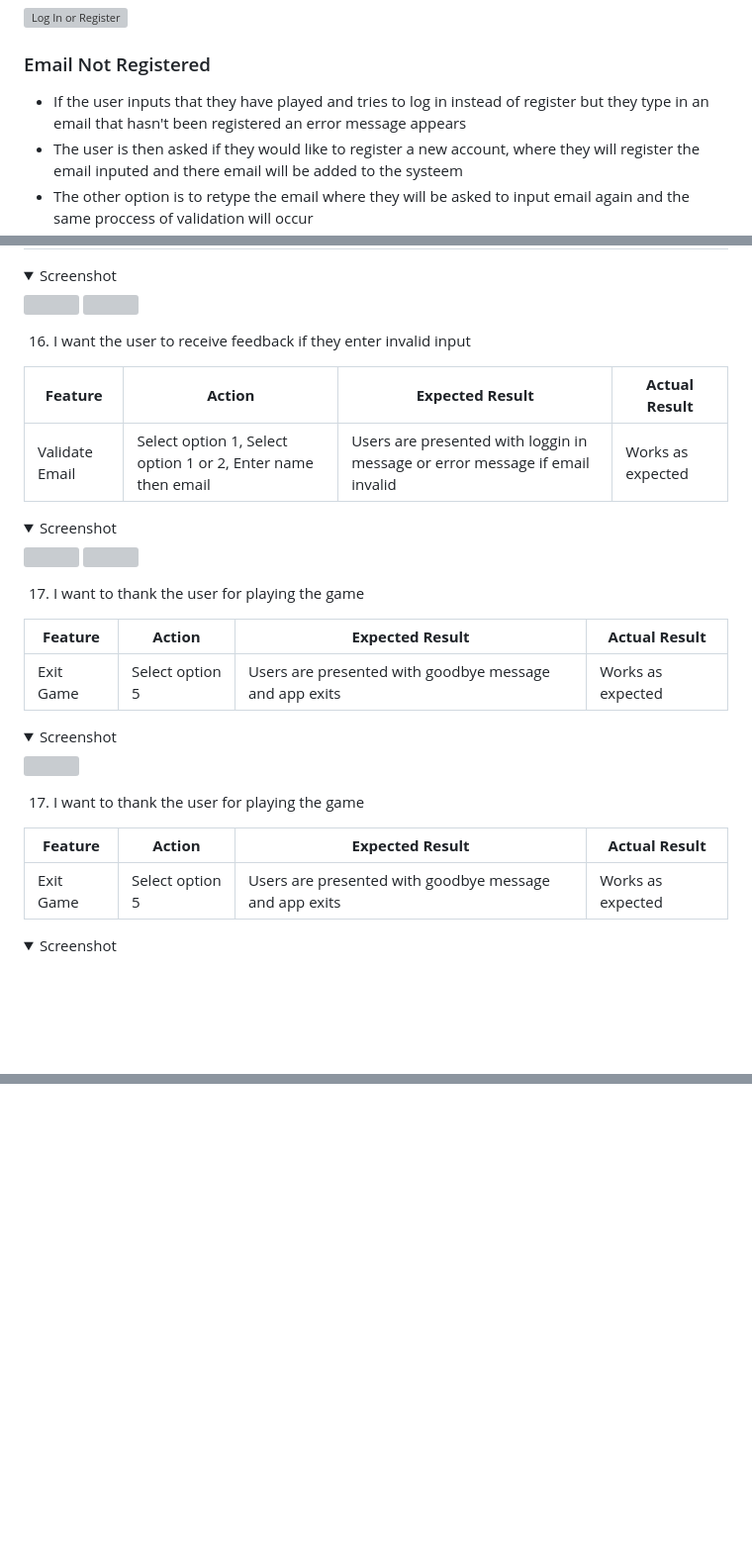
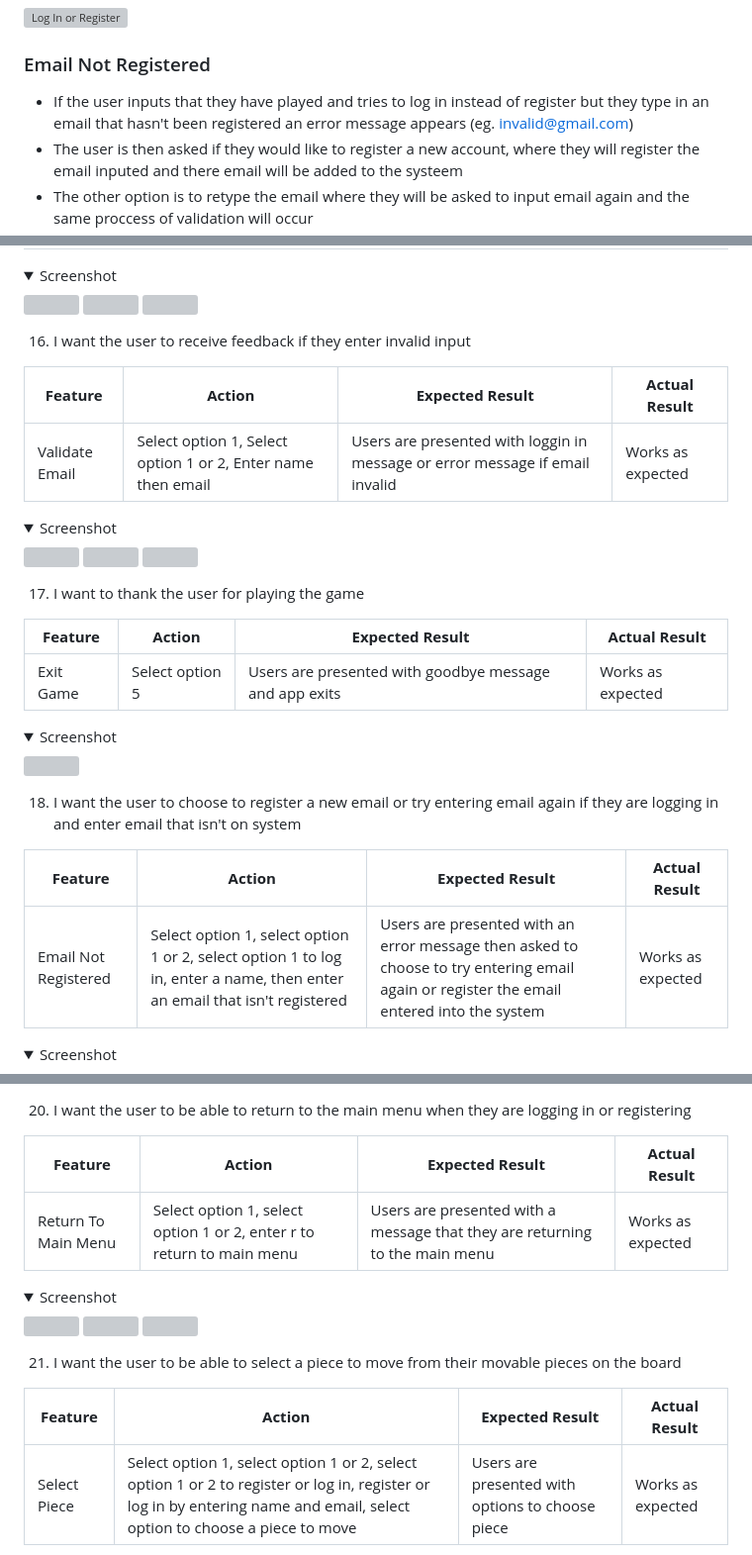
Before and after one commit to dmccaffrey01/CI_PP3_CHECKERS_GAME, a Markdown page: README.md, 3 parts joined by grey strips. Shown at 99% size. Rendered like a GitHub page; folded sections open; blank space fills up the shorter version; grey boxes are pictures that could not be loaded.

```diff
--- a/README.md
+++ b/README.md
@@ -382,7 +382,7 @@ The following flowchart summarises the structure and logic of the application.
 ![Log In or Register](docs/login-register-feature.png)
 
 ### Email Not Registered
-- If the user inputs that they have played and tries to log in instead of register but they type in an email that hasn't been registered an error message appears
+- If the user inputs that they have played and tries to log in instead of register but they type in an email that hasn't been registered an error message appears (eg. invalid@gmail.com)
 - The user is then asked if they would like to register a new account, where they will register the email inputed and there email will be added to the systeem
 - The other option is to retype the email where they will be asked to input email again and the same proccess of validation will occur
 - User Stories Covered: 18
@@ -766,10 +775,10 @@ Then I set up automated unit testing using the python unittest library and check
 <img src="docs/main-menu-option-5-test.png">
 </details>
 
-17. I want to thank the user for playing the game
+18. I want the user to choose to register a new email or try entering email again if they are logging in and enter email that isn't on system
 
 | **Feature**   | **Action**                    | **Expected Result**          | **Actual Result** |
 | ------------- | ----------------------------- | ---------------------------- | ----------------- |
-| Exit Game | Select option 5 | Users are presented with goodbye message and app exits | Works as expected |
+| Email Not Registered | Select option 1, select option 1 or 2, select option 1 to log in, enter a name, then enter an email that isn't registered | Users are presented with an error message then asked to choose to try entering email again or register the email entered into the system | Works as expected |
 
 <details><summary>Screenshot</summary>
@@ -776,0 +802,18 @@ Then I set up automated unit testing using the python unittest library and check
+20. I want the user to be able to return to the main menu when they are logging in or registering
+
+| **Feature**   | **Action**                    | **Expected Result**          | **Actual Result** |
+| ------------- | ----------------------------- | ---------------------------- | ----------------- |
+| Return To Main Menu | Select option 1, select option 1 or 2, enter r to return to main menu | Users are presented with a message that they are returning to the main menu | Works as expected |
+
+<details><summary>Screenshot</summary>
+<img src="docs/main-menu-option-1-test.png">
+<img src="docs/num-players-test.png">
+<img src="docs/return-to-main-menu-feature.png">
+</details>
+
+21. I want the user to be able to select a piece to move from their movable pieces on the board
+
+| **Feature**   | **Action**                    | **Expected Result**          | **Actual Result** |
+| ------------- | ----------------------------- | ---------------------------- | ----------------- |
+| Select Piece | Select option 1, select option 1 or 2, select option 1 or 2 to register or log in, register or log in by entering name and email, select option to choose a piece to move | Users are presented with options to choose piece | Works as expected |
+
```
Also changed, not shown: other parts of README.md (+48 -2 lines).
